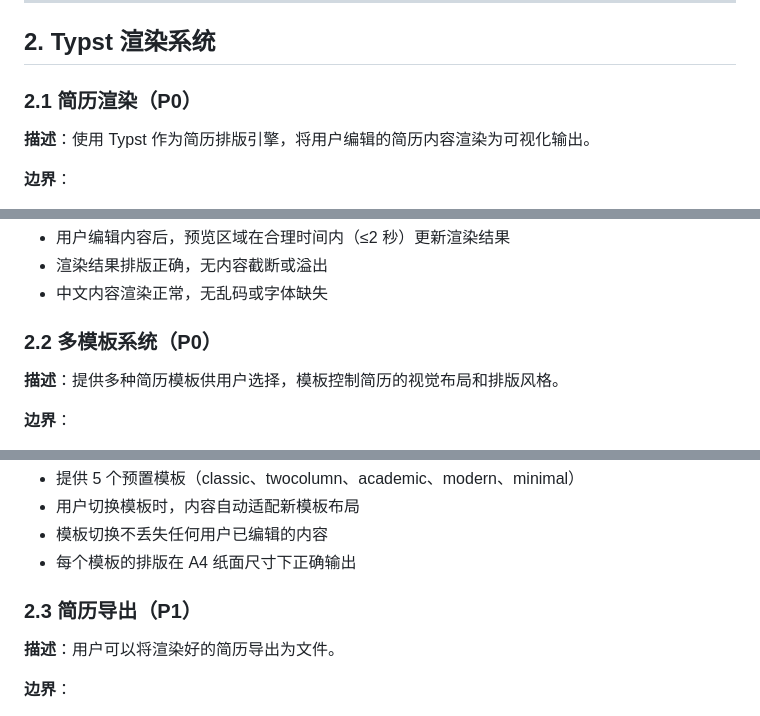
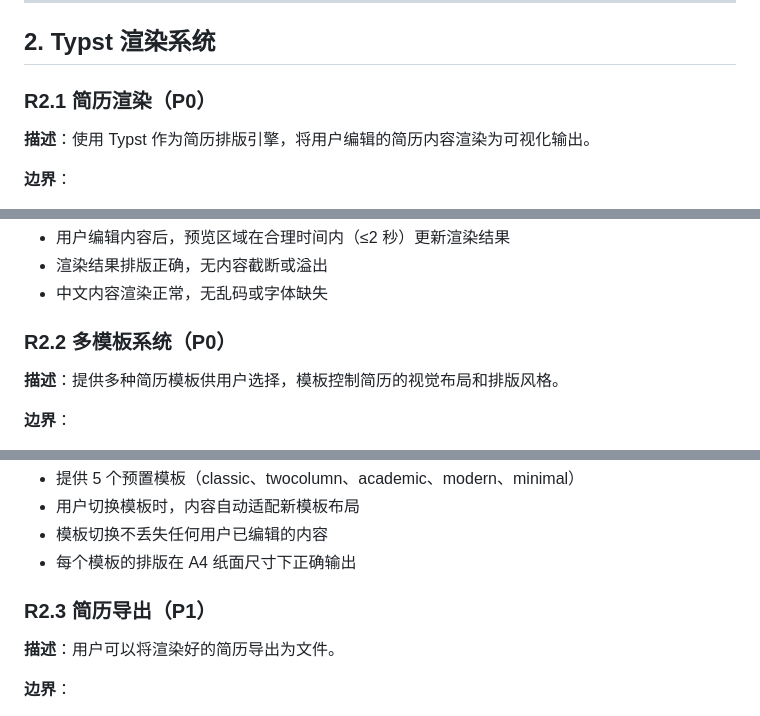
Before and after one commit to Aryous/Mojian, a Markdown page: docs/product-specs/requirements.md, 3 parts joined by grey strips. Rendered like a GitHub page.

```diff
--- a/docs/product-specs/requirements.md
+++ b/docs/product-specs/requirements.md
@@ -53,7 +53,7 @@ prev_approved_date: 2026-03-26
 
 ## 2. Typst 渲染系统
 
-### 2.1 简历渲染（P0）
+### R2.1 简历渲染（P0）
 
 **描述**：使用 Typst 作为简历排版引擎，将用户编辑的简历内容渲染为可视化输出。
 
@@ -67,7 +67,7 @@ prev_approved_date: 2026-03-26
 - 渲染结果排版正确，无内容截断或溢出
 - 中文内容渲染正常，无乱码或字体缺失
 
-### 2.2 多模板系统（P0）
+### R2.2 多模板系统（P0）
 
 **描述**：提供多种简历模板供用户选择，模板控制简历的视觉布局和排版风格。
 
@@ -83,7 +83,7 @@ prev_approved_date: 2026-03-26
 - 模板切换不丢失任何用户已编辑的内容
 - 每个模板的排版在 A4 纸面尺寸下正确输出
 
-### 2.3 简历导出（P1）
+### R2.3 简历导出（P1）
 
 **描述**：用户可以将渲染好的简历导出为文件。
 
```
Also changed, not shown: other parts of docs/product-specs/requirements.md (+36 -36 lines), 1 other file.
